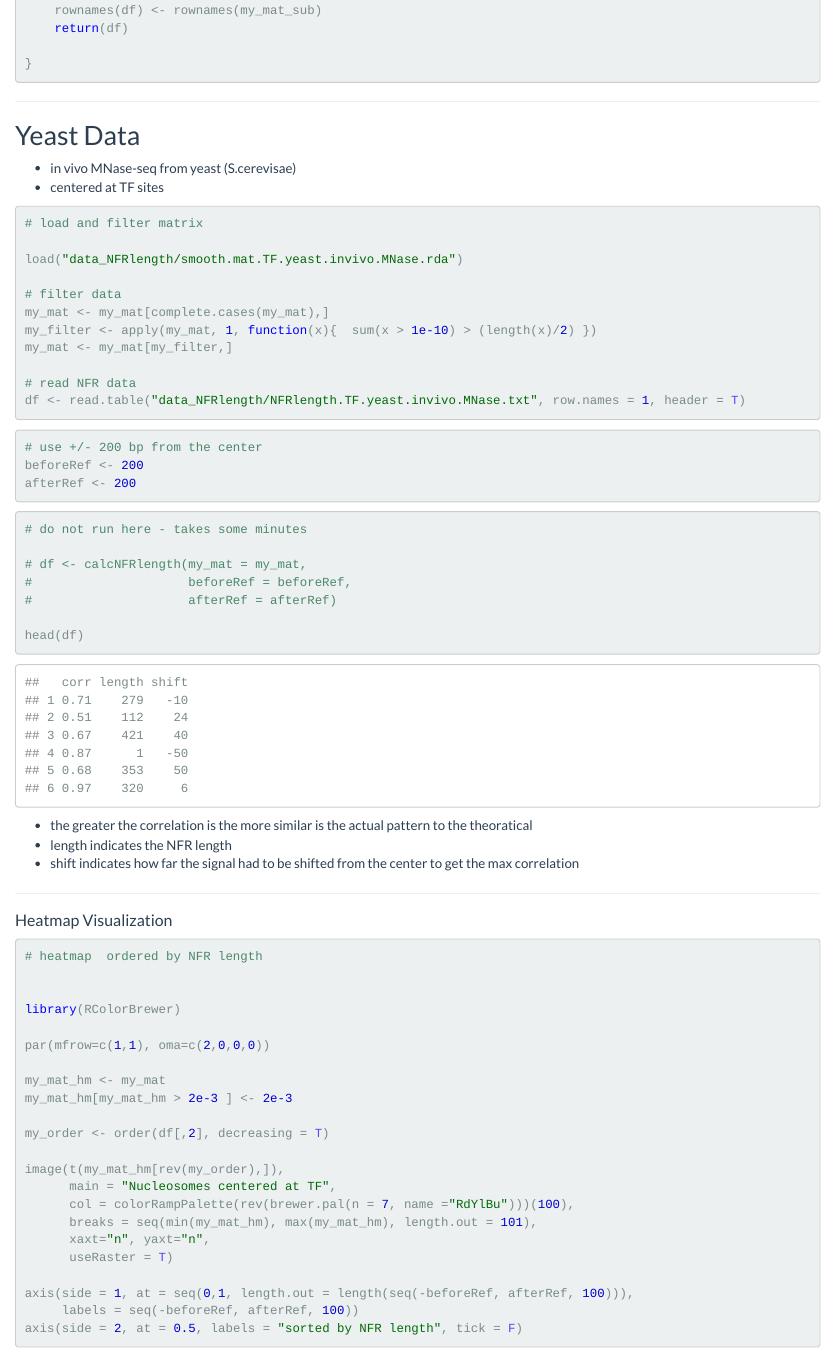
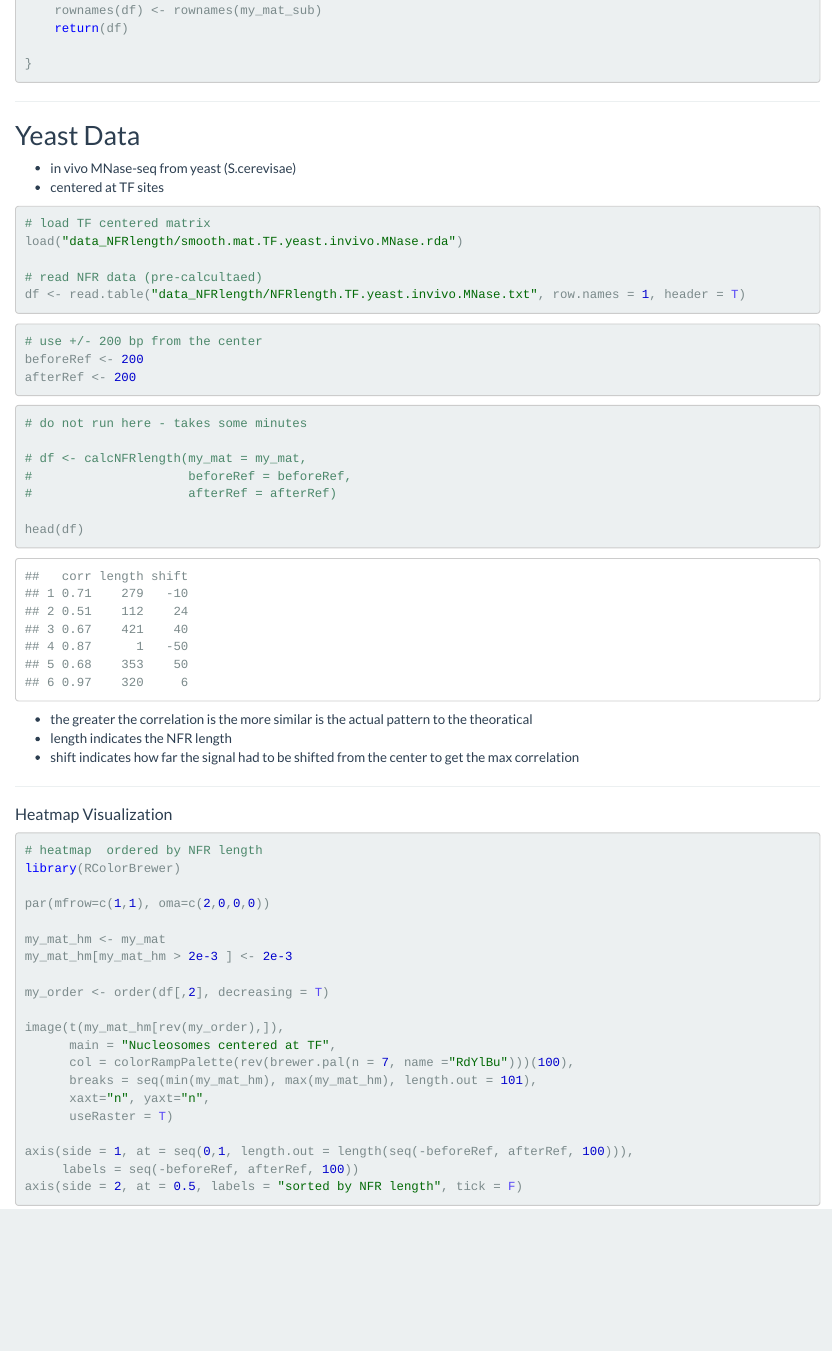
Before and after one commit to tschauer/tschauer.github.io, an R Markdown document (rmd_NFRlength.Rmd): the page in a window 1100 px wide, from 2100 px down. The pictures show the output file rmd_NFRlength.html that the author committed with the source, opened offline; library style sheets and scripts come from the installed R packages; long lines of code are wrapped.

Commit message:
some corrections in NFR length file

````diff
--- a/rmd_NFRlength.Rmd
+++ b/rmd_NFRlength.Rmd
@@ -129,16 +129,10 @@ calcNFRlength <- function(my_mat,
 * centered at TF sites
 
 ```{r}
-# load and filter matrix
-
+# load TF centered matrix
 load("data_NFRlength/smooth.mat.TF.yeast.invivo.MNase.rda")
 
-# filter data
-my_mat <- my_mat[complete.cases(my_mat),]
-my_filter <- apply(my_mat, 1, function(x){  sum(x > 1e-10) > (length(x)/2) })
-my_mat <- my_mat[my_filter,]
-
-# read NFR data
+# read NFR data (pre-calcultaed)
 df <- read.table("data_NFRlength/NFRlength.TF.yeast.invivo.MNase.txt", row.names = 1, header = T)
 
 ```
````
Also changed, not shown: rmd_NFRlength.html, rmd_NFRlength.Rmd (4 more changed lines).
